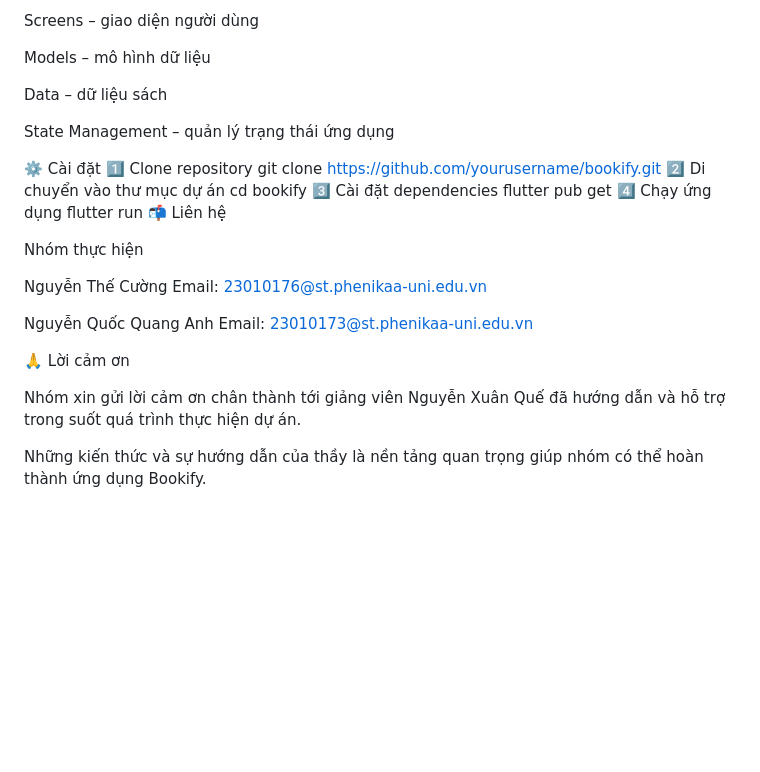
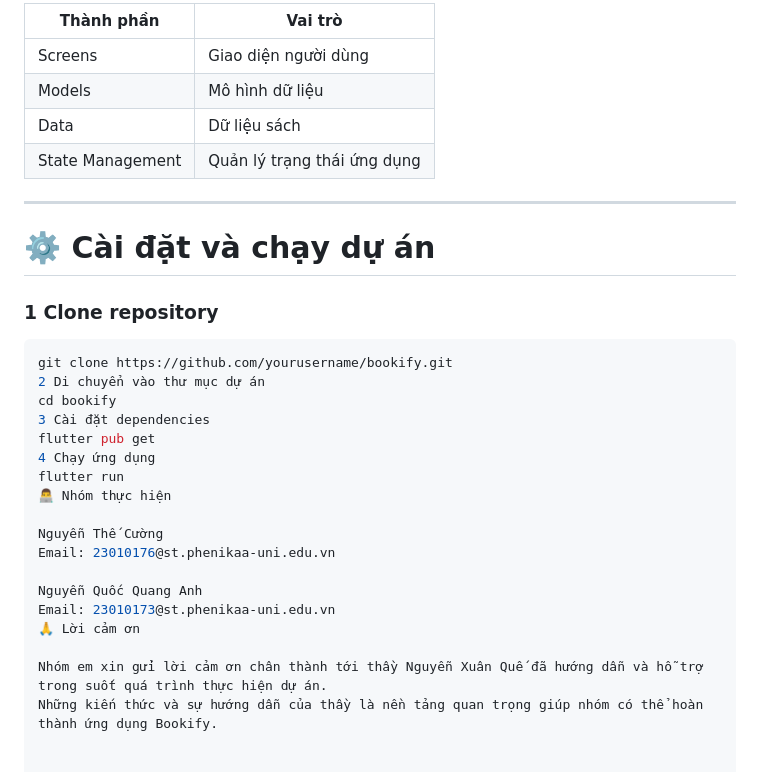
Before and after one commit to QuangAnh28/2025_2_LTTBDD_N02_Nhom_1, a Markdown page: README.md, the part around one of its changes. GitHub-like rendering; blank space fills up the shorter version.

````diff
--- a/README.md
+++ b/README.md
@@ -116,33 +95,33 @@ Các thành phần chính của hệ thống:
 
-Screens – giao diện người dùng
+| Thành phần | Vai trò |
+|---|---|
+| Screens | Giao diện người dùng |
+| Models | Mô hình dữ liệu |
+| Data | Dữ liệu sách |
+| State Management | Quản lý trạng thái ứng dụng |
 
-Models – mô hình dữ liệu
+---
 
-Data – dữ liệu sách
+# ⚙️ Cài đặt và chạy dự án
 
-State Management – quản lý trạng thái ứng dụng
+### 1 Clone repository
 
-⚙️ Cài đặt
-1️⃣ Clone repository
+```bash
 git clone https://github.com/yourusername/bookify.git
-2️⃣ Di chuyển vào thư mục dự án
+2 Di chuyển vào thư mục dự án
 cd bookify
-3️⃣ Cài đặt dependencies
+3 Cài đặt dependencies
 flutter pub get
-4️⃣ Chạy ứng dụng
+4 Chạy ứng dụng
 flutter run
-📬 Liên hệ
-
-Nhóm thực hiện
+👨‍💻 Nhóm thực hiện
 
 Nguyễn Thế Cường
 Email: 23010176@st.phenikaa-uni.edu.vn
 
 Nguyễn Quốc Quang Anh
 Email: 23010173@st.phenikaa-uni.edu.vn
-
 🙏 Lời cảm ơn
 
-Nhóm xin gửi lời cảm ơn chân thành tới giảng viên Nguyễn Xuân Quế đã hướng dẫn và hỗ trợ trong suốt quá trình thực hiện dự án.
-
+Nhóm em xin gửi lời cảm ơn chân thành tới thầy Nguyễn Xuân Quế đã hướng dẫn và hỗ trợ trong suốt quá trình thực hiện dự án.
 Những kiến thức và sự hướng dẫn của thầy là nền tảng quan trọng giúp nhóm có thể hoàn thành ứng dụng Bookify.
````
Also changed, not shown: other parts of README.md (+62 -83 lines).
